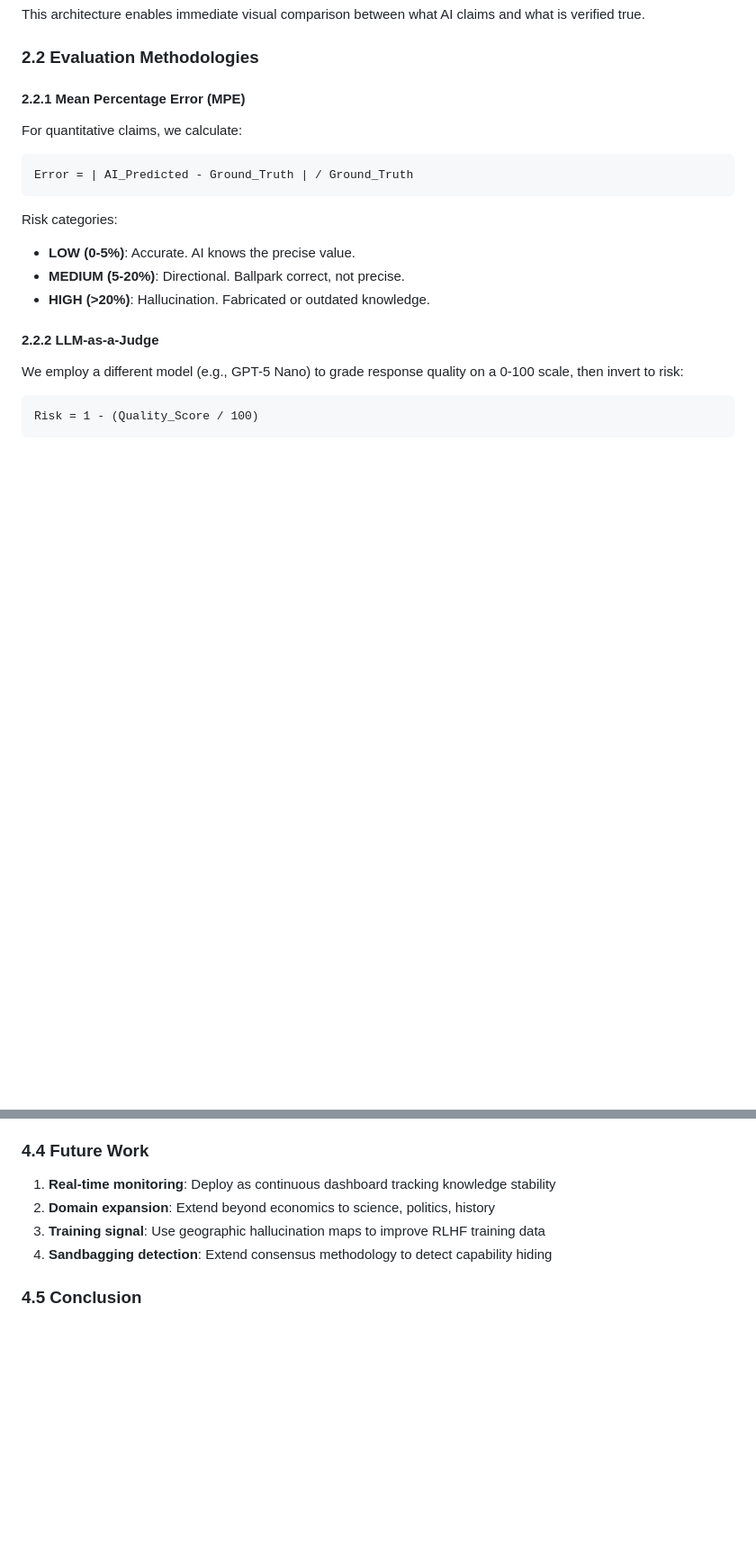
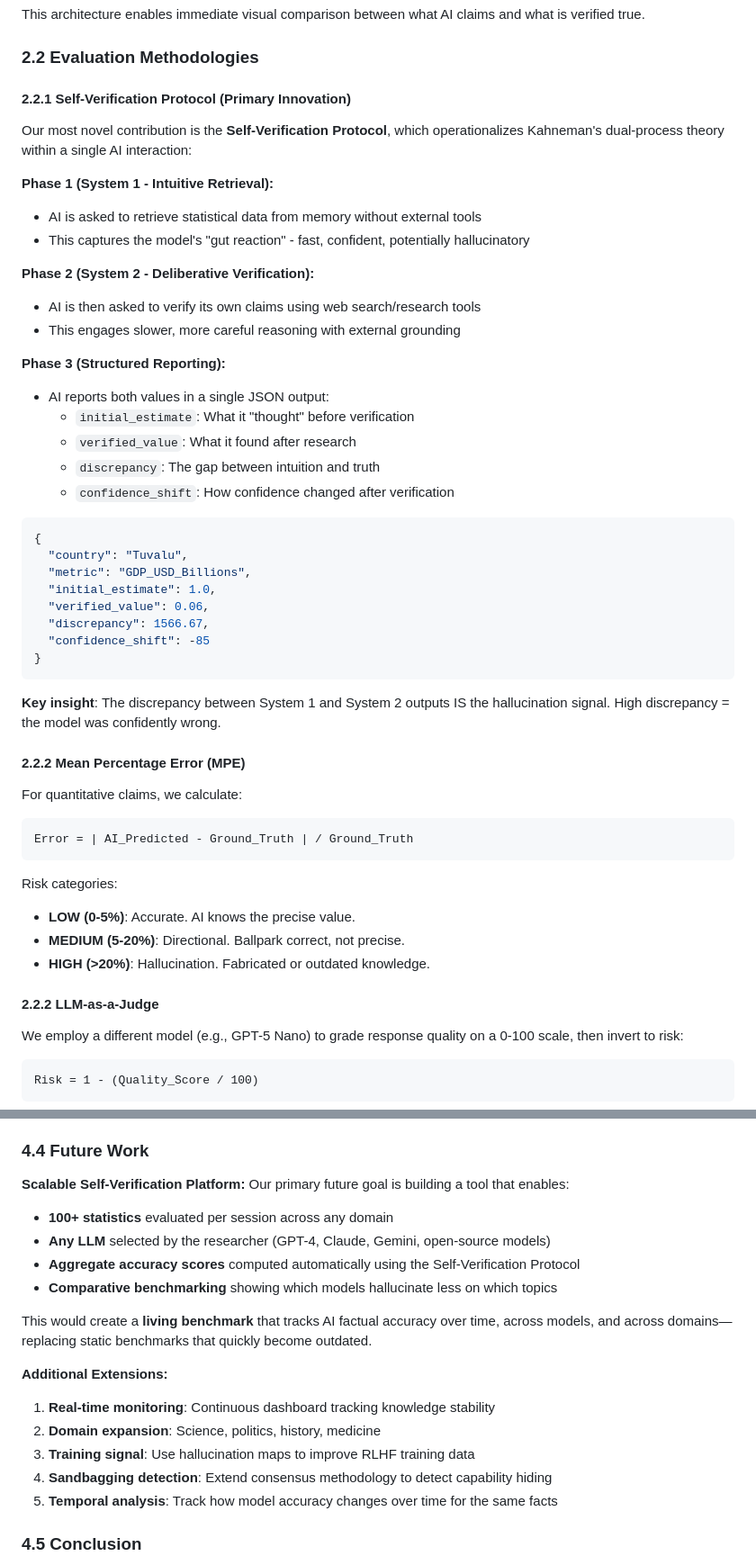
Before and after one commit to batikanor/hallucination-heatmap, a Markdown page: HACKATHON_REPORT.md, 2 parts joined by grey strips. Shown at 90% size. Rendered like a GitHub page; blank space fills up the shorter version.

Commit message:
docs: Add Self-Verification Protocol as primary innovation

````diff
--- a/HACKATHON_REPORT.md
+++ b/HACKATHON_REPORT.md
@@ -76,7 +78,42 @@ This architecture enables immediate visual comparison between what AI claims and
 
 ### 2.2 Evaluation Methodologies
 
-#### 2.2.1 Mean Percentage Error (MPE)
+#### 2.2.1 Self-Verification Protocol (Primary Innovation)
+
+Our most novel contribution is the **Self-Verification Protocol**, which operationalizes Kahneman's dual-process theory within a single AI interaction:
+
+**Phase 1 (System 1 - Intuitive Retrieval):**
+
+- AI is asked to retrieve statistical data from memory without external tools
+- This captures the model's "gut reaction" - fast, confident, potentially hallucinatory
+
+**Phase 2 (System 2 - Deliberative Verification):**
+
+- AI is then asked to verify its own claims using web search/research tools
+- This engages slower, more careful reasoning with external grounding
+
+**Phase 3 (Structured Reporting):**
+
+- AI reports both values in a single JSON output:
+  - `initial_estimate`: What it "thought" before verification
+  - `verified_value`: What it found after research
+  - `discrepancy`: The gap between intuition and truth
+  - `confidence_shift`: How confidence changed after verification
+
+```json
+{
+  "country": "Tuvalu",
+  "metric": "GDP_USD_Billions",
+  "initial_estimate": 1.0,
+  "verified_value": 0.06,
+  "discrepancy": 1566.67,
+  "confidence_shift": -85
+}
+```
+
+**Key insight**: The discrepancy between System 1 and System 2 outputs IS the hallucination signal. High discrepancy = the model was confidently wrong.
+
+#### 2.2.2 Mean Percentage Error (MPE)
 
 For quantitative claims, we calculate:
 
@@ -191,10 +228,23 @@ Our work connects to sycophancy research (Sharma et al., 2024): models that prio
 
 ### 4.4 Future Work
 
-1. **Real-time monitoring**: Deploy as continuous dashboard tracking knowledge stability
-2. **Domain expansion**: Extend beyond economics to science, politics, history
-3. **Training signal**: Use geographic hallucination maps to improve RLHF training data
+**Scalable Self-Verification Platform:**
+Our primary future goal is building a tool that enables:
+
+- **100+ statistics** evaluated per session across any domain
+- **Any LLM** selected by the researcher (GPT-4, Claude, Gemini, open-source models)
+- **Aggregate accuracy scores** computed automatically using the Self-Verification Protocol
+- **Comparative benchmarking** showing which models hallucinate less on which topics
+
+This would create a **living benchmark** that tracks AI factual accuracy over time, across models, and across domains—replacing static benchmarks that quickly become outdated.
+
+**Additional Extensions:**
+
+1. **Real-time monitoring**: Continuous dashboard tracking knowledge stability
+2. **Domain expansion**: Science, politics, history, medicine
+3. **Training signal**: Use hallucination maps to improve RLHF training data
 4. **Sandbagging detection**: Extend consensus methodology to detect capability hiding
+5. **Temporal analysis**: Track how model accuracy changes over time for the same facts
 
 ### 4.5 Conclusion
 
````
Also changed, not shown: other parts of HACKATHON_REPORT.md (+6 -4 lines).
